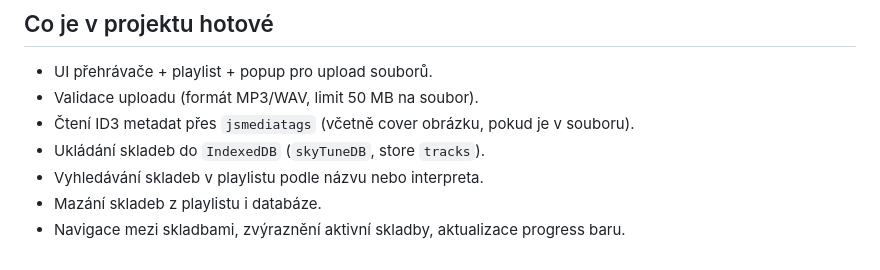
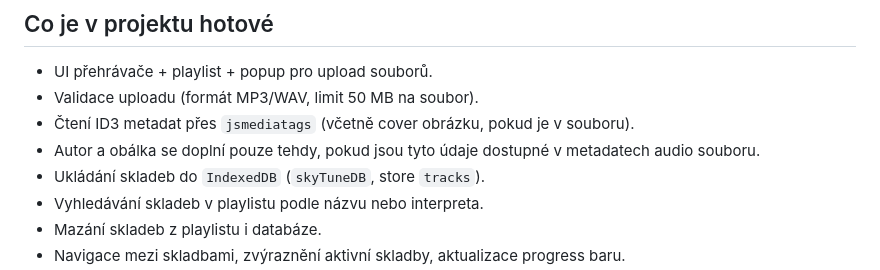
Before and after one commit to Suriok/browser-music-player, a Markdown page: README.md, the part around the change. GitHub-like rendering.

```diff
--- a/README.md
+++ b/README.md
@@ -17,6 +17,7 @@ Cílem projektu je vytvořit moderní hudební přehrávač běžící čistě v
 - UI přehrávače + playlist + popup pro upload souborů.
 - Validace uploadu (formát MP3/WAV, limit 50 MB na soubor).
 - Čtení ID3 metadat přes `jsmediatags` (včetně cover obrázku, pokud je v souboru).
+- Autor a obálka se doplní pouze tehdy, pokud jsou tyto údaje dostupné v metadatech audio souboru.
 - Ukládání skladeb do `IndexedDB` (`skyTuneDB`, store `tracks`).
 - Vyhledávání skladeb v playlistu podle názvu nebo interpreta.
 - Mazání skladeb z playlistu i databáze.
```
